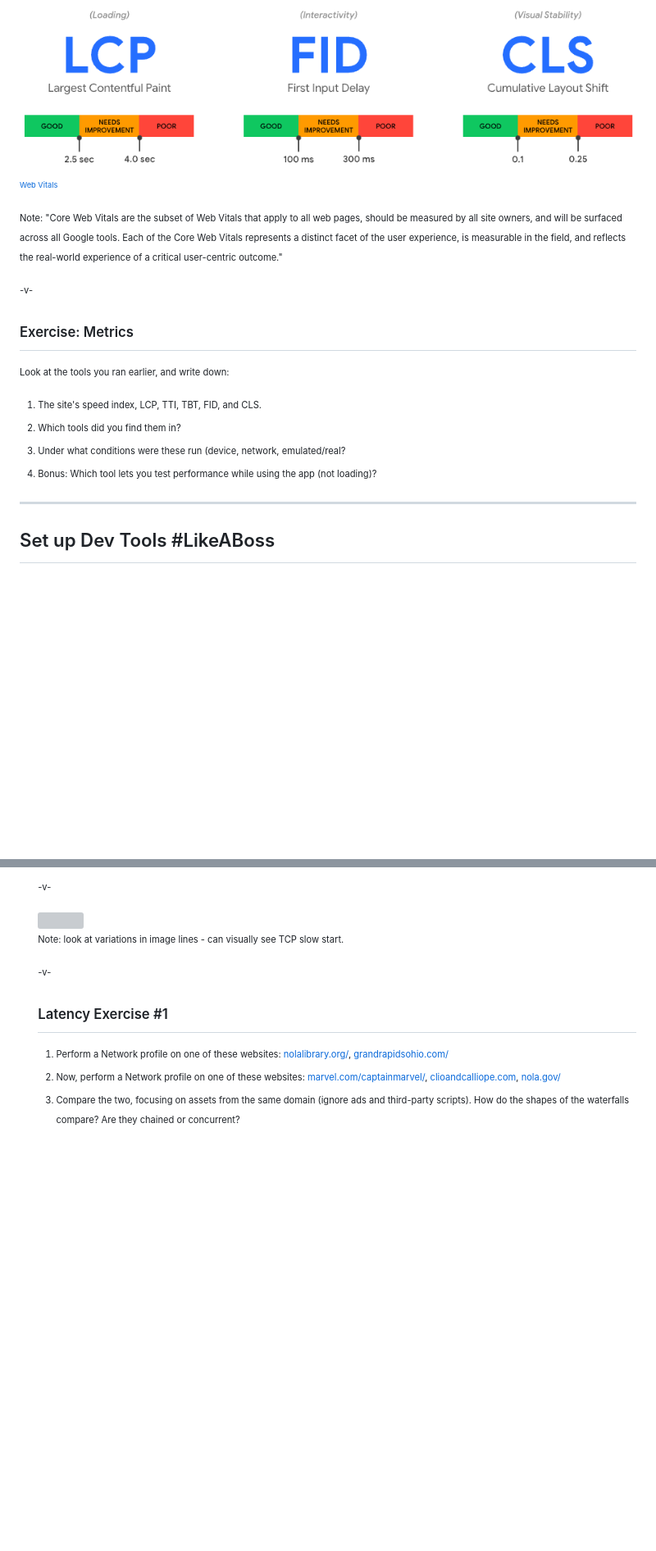
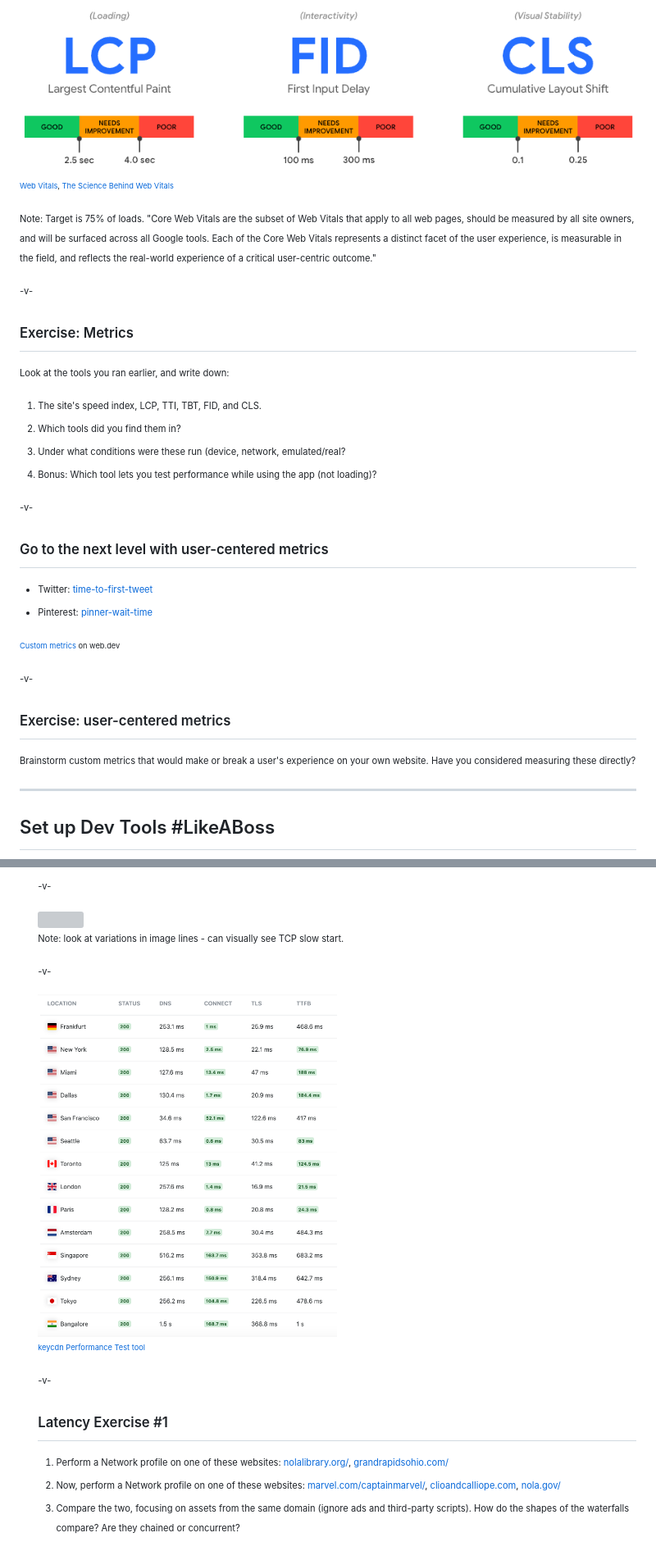
Before and after one commit to siakaramalegos/perf_workshop, a Markdown page: perf.md, 2 parts joined by grey strips. Shown: that part at 82% size. GitHub-like rendering; pictures changed too: images/latency-location.png (added); blank space fills up the shorter version; grey boxes are pictures that could not be loaded.

```diff
--- a/perf.md
+++ b/perf.md
@@ -448,9 +448,9 @@ Note: R:Complete a transition initiated by user input within 100ms. A: Have 16ms
 
 <img src="./images/core_web_vitals.png" class="plain">
 
-<small>[Web Vitals](https://web.dev/vitals/)</small>
-
-Note: "Core Web Vitals are the subset of Web Vitals that apply to all web pages, should be measured by all site owners, and will be surfaced across all Google tools. Each of the Core Web Vitals represents a distinct facet of the user experience, is measurable in the field, and reflects the real-world experience of a critical user-centric outcome."
+<small>[Web Vitals](https://web.dev/vitals/), [The Science Behind Web Vitals](https://blog.chromium.org/2020/05/the-science-behind-web-vitals.html)</small>
+
+Note: Target is 75% of loads. "Core Web Vitals are the subset of Web Vitals that apply to all web pages, should be measured by all site owners, and will be surfaced across all Google tools. Each of the Core Web Vitals represents a distinct facet of the user experience, is measurable in the field, and reflects the real-world experience of a critical user-centric outcome."
 
 -v-
 
@@ -463,6 +463,21 @@ Look at the tools you ran earlier, and write down:
 3. Under what conditions were these run (device, network, emulated/real?
 4. Bonus: Which tool lets you test performance while using the app (not loading)?
 
+-v-
+
+## Go to the next level with user-centered metrics
+
+- Twitter: [time-to-first-tweet](https://blog.twitter.com/engineering/en_us/a/2012/improving-performance-on-twittercom.html)
+- Pinterest: [pinner-wait-time](https://medium.com/pinterest-engineering/driving-user-growth-with-performance-improvements-cfc50dafadd7)
+
+<small>[Custom metrics](https://web.dev/custom-metrics/) on web.dev</small>
+
+-v-
+
+## Exercise: user-centered metrics
+
+Brainstorm custom metrics that would make or break a user's experience on your own website. Have you considered measuring these directly?
+
 ---
 
 # Set up Dev Tools #LikeABoss
@@ -591,6 +652,12 @@ For large or content-heavy sites like Netflix, bandwidth is critical. For everyo
 <img class="plain" src="./images/req-depth-etc.png">
 
 Note: look at variations in image lines - can visually see TCP slow start.
+
+-v-
+
+<img src="./images/latency-location.png" class="plain" width="50%">
+
+<small>[keycdn Performance Test tool](https://tools.keycdn.com/performance)</small>
 
 -v-
 
```
Also changed, not shown: other parts of perf.md (+46 -0 lines), 5 other files.
